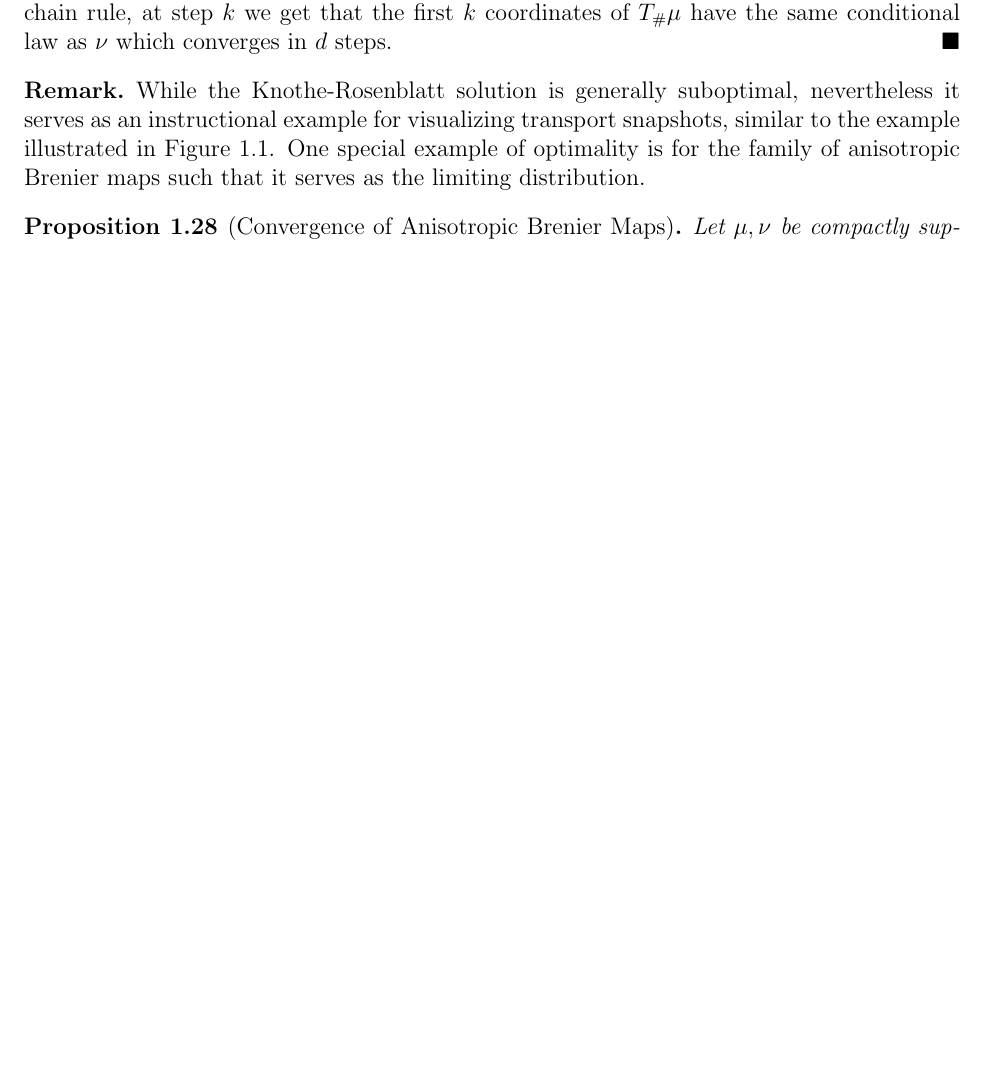
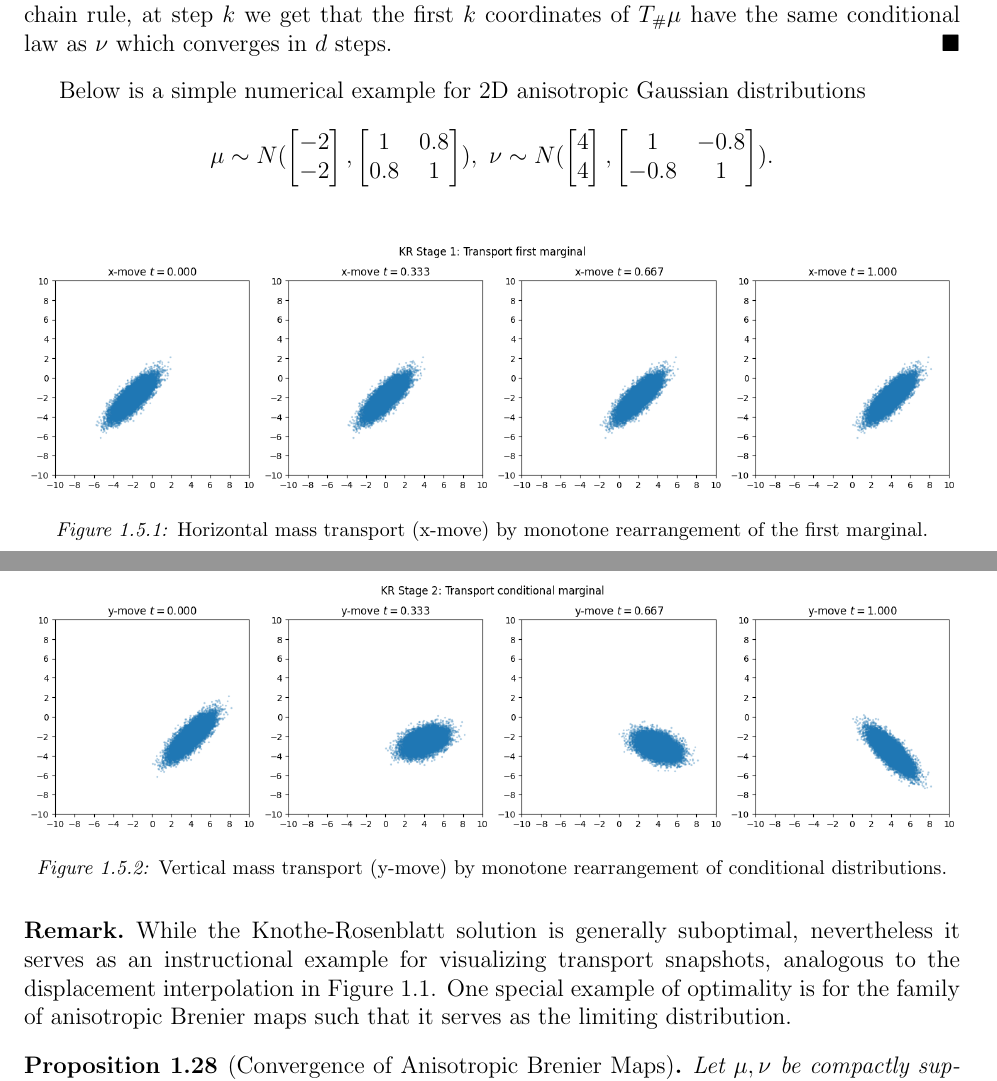
Before and after one commit to alexyh1/STA4000, a LaTeX paper (main.tex): part of page 12 of 21 before the commit and two parts of pages 12 and 13 of 22 after it, the two joined at a grey line, cut so that both start at the same text, the shorter picture padded with empty space. Compiled offline with pdfLaTeX.

Commit message:
added figures for 1.5

```diff
--- a/main.tex
+++ b/main.tex
@@ -17,6 +17,7 @@
 \usepackage{bigints}
 \usepackage{dsfont}
 \usepackage{caption}
+\usepackage{float}
 
 % --------------------
 % Theorem Environments
@@ -474,8 +475,39 @@ An alternative algorithm to build multivariate transport maps is via the Knothe-
     The proof follows from recursive construction; assume for $k = 1$ let $T_1$ be the monotone rearrangement between the first marginal of $\mu$ and $\nu$ respectively. Then suppose $T_1, ..., T_{k - 1}$ have already been constructed; denote $x_{<k} = (x_1, ..., x_{k - 1}), T_{< k} = (T_1, ..., T_{k - 1})$ and by induction $(T_{<k})_\# \mu_{<k} = \nu_{<k}$ pushing the first $k-1$ marginals. Define $T_k(x_{<k}, \ . \ )$ which is the 1D monotone rearrangement from the regular conditional laws of the $k$-th coordinate given to the previous coordinates of $\mu$ and $\nu$ respectively, which is non-decreasing and via chain rule, at step $k$ we get that the first $k$ coordinates of $T_\# \mu$ have the same conditional law as $\nu$ which converges in $d$ steps.
 \end{proof}
 
+Below is a simple numerical example for 2D anisotropic Gaussian distributions
+\[
+\mu \sim N(\begin{bmatrix}
+    -2 \\
+    -2
+\end{bmatrix}, \begin{bmatrix}
+1 & 0.8 \\
+0.8 & 1
+\end{bmatrix}), \ \nu \sim N(\begin{bmatrix}
+    4 \\
+    4
+\end{bmatrix}, \begin{bmatrix}
+1 & -0.8 \\
+-0.8 & 1
+\end{bmatrix}).
+\]
+
+\begin{figure}[H]
+    \centering
+    \includegraphics[width=1\linewidth]{KR_xmove.png}
+    \caption*{\footnotesize \textit{Figure 1.5.1:} Horizontal mass transport (x-move) by monotone rearrangement of the first marginal.}
+    \label{fig:placeholder}
+\end{figure}
+
+\begin{figure}[H]
+    \centering
+    \includegraphics[width=1\linewidth]{KR_ymove.png}
+    \caption*{\footnotesize \textit{Figure 1.5.2:} Vertical mass transport (y-move) by monotone rearrangement of conditional distributions.}
+    \label{fig:placeholder}
+\end{figure}
+
 \begin{remark}
-    While the Knothe-Rosenblatt solution is generally suboptimal, nevertheless it serves as an instructional example for visualizing transport snapshots, similar to the example illustrated in Figure 1.1. One special example of optimality is for the family of anisotropic Brenier maps such that it serves as the limiting distribution.
+    While the Knothe-Rosenblatt solution is generally suboptimal, nevertheless it serves as an instructional example for visualizing transport snapshots, analogous to the displacement interpolation in Figure 1.1. One special example of optimality is for the family of anisotropic Brenier maps such that it serves as the limiting distribution.
 \end{remark}
 
 \begin{proposition}[Convergence of Anisotropic Brenier Maps]
```
Also changed, not shown: KR_xmove.png (added), KR_ymove.png (added), main.tex (4 more changed lines).
